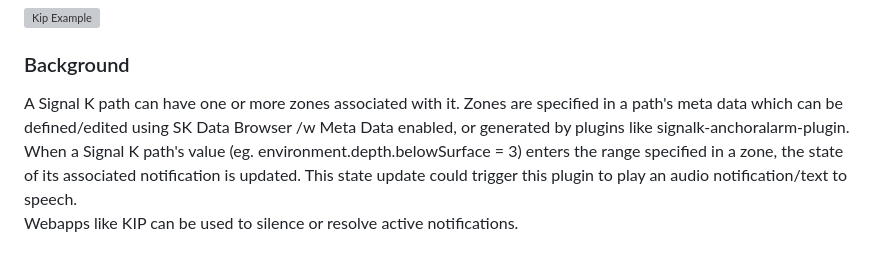
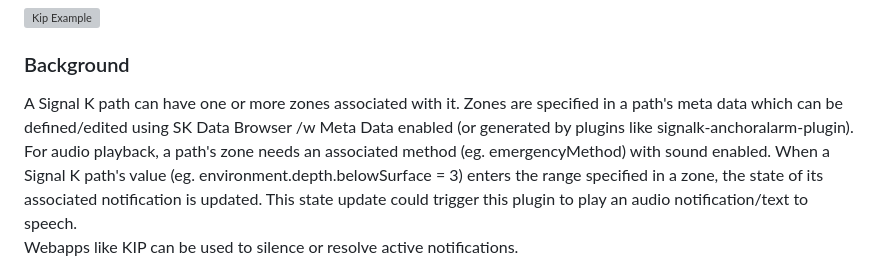
Before and after one commit to davidsanner/signalk-notification-player, a Markdown page: README.md, the part around the change. Rendered like a GitHub page; grey boxes are pictures that could not be loaded.

Commit message:
add comment for zone method

```diff
--- a/README.md
+++ b/README.md
@@ -84,7 +84,7 @@ Example of alarm playback control via the Kip Webapp
 
 
 ### Background
-A Signal K path can have one or more zones associated with it. Zones are specified in a path's meta data which can be defined/edited using SK Data Browser /w Meta Data enabled, or generated by plugins like signalk-anchoralarm-plugin.
+A Signal K path can have one or more zones associated with it. Zones are specified in a path's meta data which can be defined/edited using SK Data Browser /w Meta Data enabled (or generated by plugins like signalk-anchoralarm-plugin). For audio playback, a path's zone needs an associated method (eg. emergencyMethod) with sound enabled.
 When a Signal K path's value (eg. environment.depth.belowSurface = 3) enters the range specified in a zone, the state of its associated notification is updated. This state update could trigger this plugin to play an audio notification/text to speech.
 Webapps like KIP can be used to silence or resolve active notifications.
 (note: zones defined by the older @signalk/zones plugin has issues with KIP if entries are 'Active'. To migrate zone configuration from @signalk/zones plugin to use SK server directly, click edit and then save for each path with a zone shown under SK Data Browser. Then disable then @signalk/zones plugin.)
```
